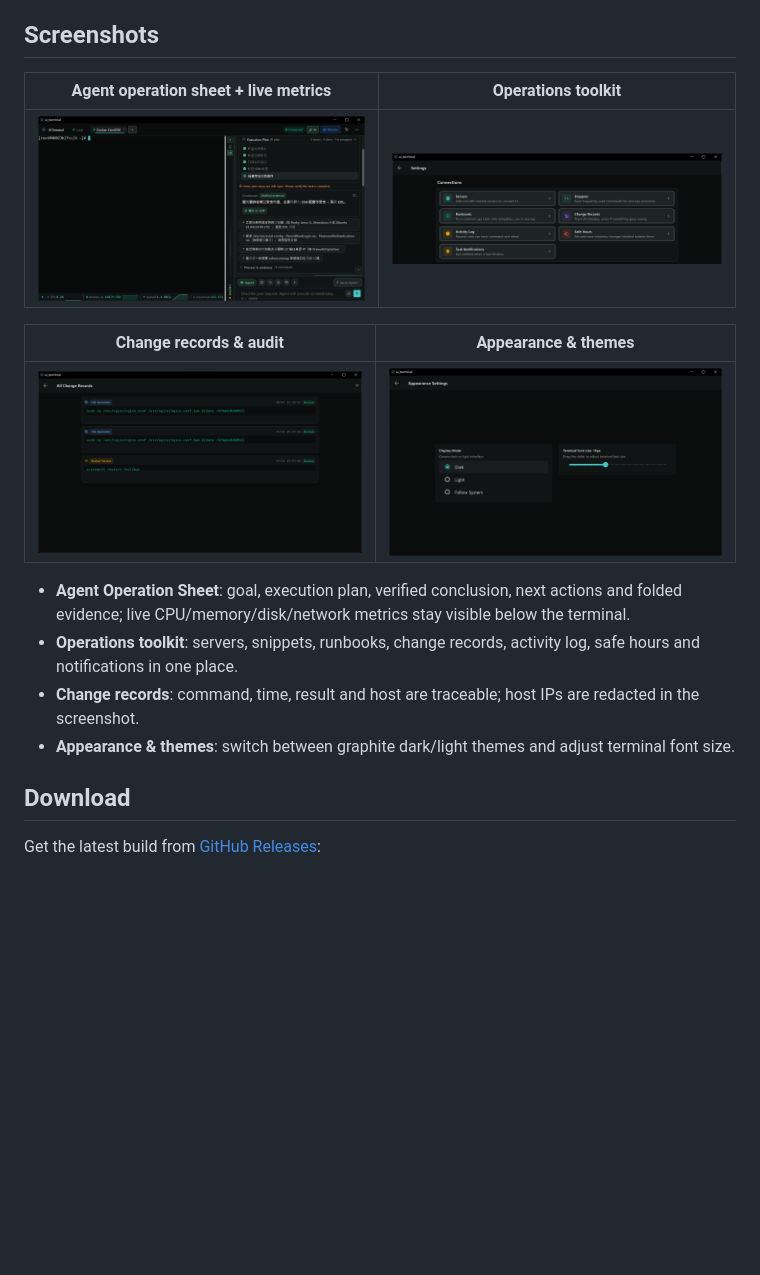
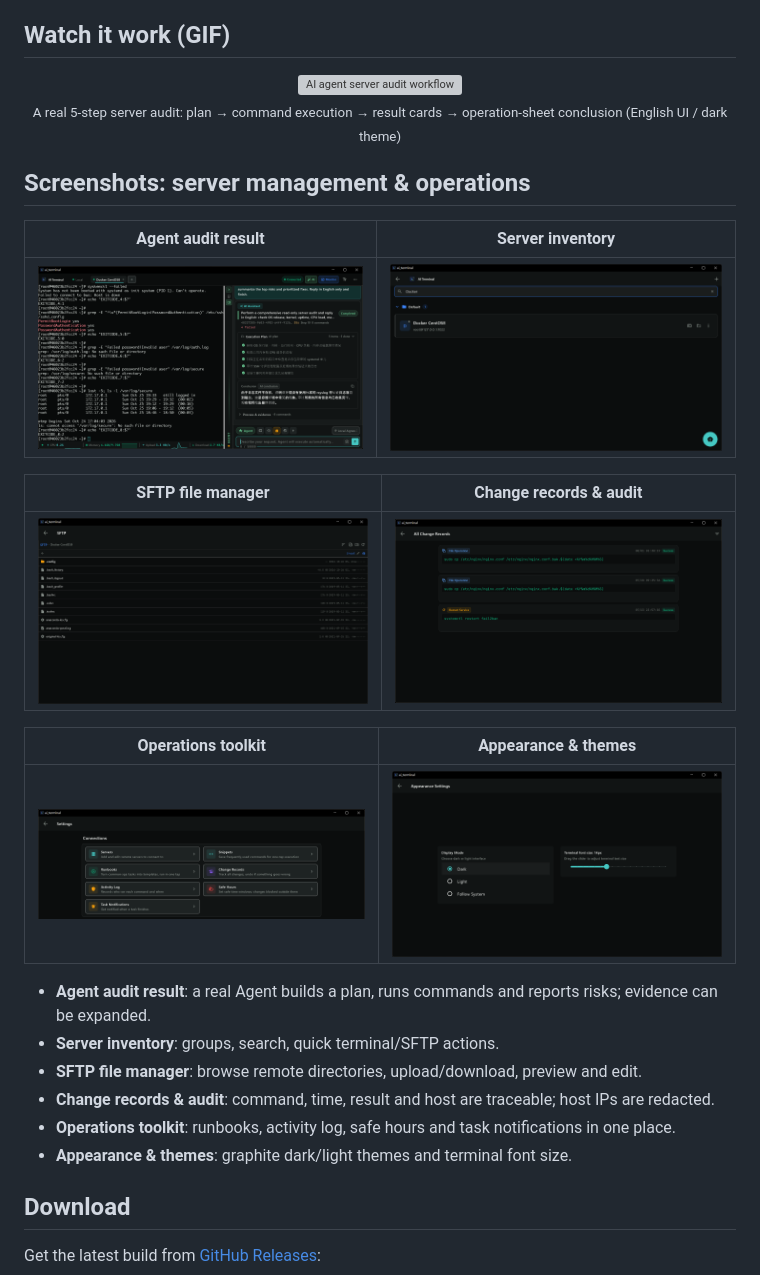
Before and after one commit to keiskeies/ai_terminal, a Markdown page: README_EN.md, the part around the change. Rendered like a GitHub page; pictures changed too: docs/screenshots/server-audit-dark-en.png (added), docs/screenshots/server-list-dark-en.png (added), docs/screenshots/sftp-dark-en.png (added); blank space fills up the shorter version; grey boxes are pictures that could not be loaded.

```diff
--- a/README_EN.md
+++ b/README_EN.md
@@ -87,20 +87,34 @@ Instead of stacking thinking, commands, and output into one long chat transcript
 - **5 platforms**: macOS, Linux, Windows, Android, iOS
 - Local PTY and SSH terminals with a shared connection pool across tabs
 
-## Screenshots
+## Watch it work (GIF)
 
-| Agent operation sheet + live metrics | Operations toolkit |
+<p align="center">
+  <img src="./docs/screenshots/agent-audit-workflow-dark-en.gif" width="900" alt="AI agent server audit workflow" />
+  <br />
+  <sub>A real 5-step server audit: plan → command execution → result cards → operation-sheet conclusion (English UI / dark theme)</sub>
+</p>
+
+## Screenshots: server management & operations
+
+| Agent audit result | Server inventory |
 |:---:|:---:|
-| <img src="./docs/screenshots/operation-sheet-dark-en.png" width="440" /> | <img src="./docs/screenshots/settings-overview-dark-en.png" width="440" /> |
+| <img src="./docs/screenshots/server-audit-dark-en.png" width="440" /> | <img src="./docs/screenshots/server-list-dark-en.png" width="440" /> |
 
-| Change records & audit | Appearance & themes |
+| SFTP file manager | Change records & audit |
 |:---:|:---:|
-| <img src="./docs/screenshots/change-records-dark-en.png" width="440" /> | <img src="./docs/screenshots/settings-dark-en.png" width="440" /> |
+| <img src="./docs/screenshots/sftp-dark-en.png" width="440" /> | <img src="./docs/screenshots/change-records-dark-en.png" width="440" /> |
 
-- **Agent Operation Sheet**: goal, execution plan, verified conclusion, next actions and folded evidence; live CPU/memory/disk/network metrics stay visible below the terminal.
-- **Operations toolkit**: servers, snippets, runbooks, change records, activity log, safe hours and notifications in one place.
-- **Change records**: command, time, result and host are traceable; host IPs are redacted in the screenshot.
-- **Appearance & themes**: switch between graphite dark/light themes and adjust terminal font size.
+| Operations toolkit | Appearance & themes |
+|:---:|:---:|
+| <img src="./docs/screenshots/settings-overview-dark-en.png" width="440" /> | <img src="./docs/screenshots/settings-dark-en.png" width="440" /> |
+
+- **Agent audit result**: a real Agent builds a plan, runs commands and reports risks; evidence can be expanded.
+- **Server inventory**: groups, search, quick terminal/SFTP actions.
+- **SFTP file manager**: browse remote directories, upload/download, preview and edit.
+- **Change records & audit**: command, time, result and host are traceable; host IPs are redacted.
+- **Operations toolkit**: runbooks, activity log, safe hours and task notifications in one place.
+- **Appearance & themes**: graphite dark/light themes and terminal font size.
 
 ## Download
 
```
Also changed, not shown: README.md (+23 -9 lines), 1 other file.
